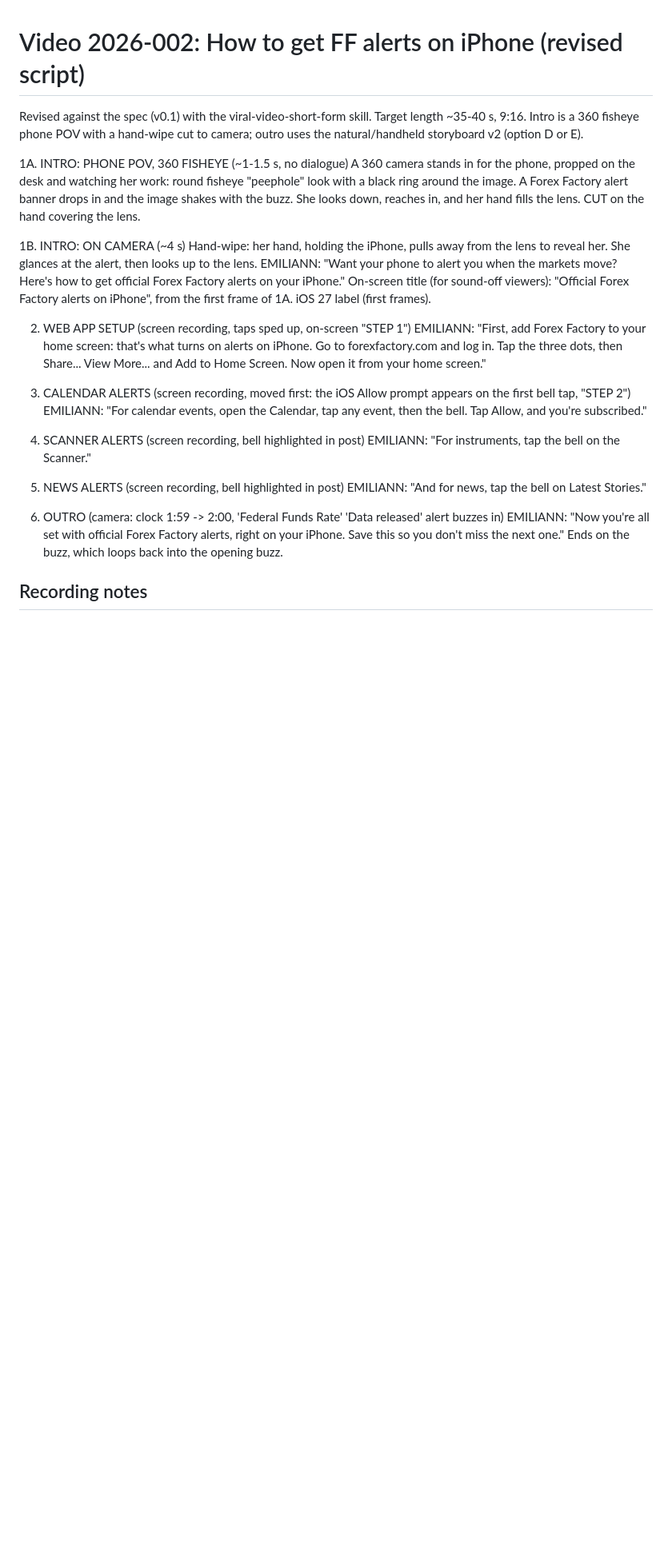
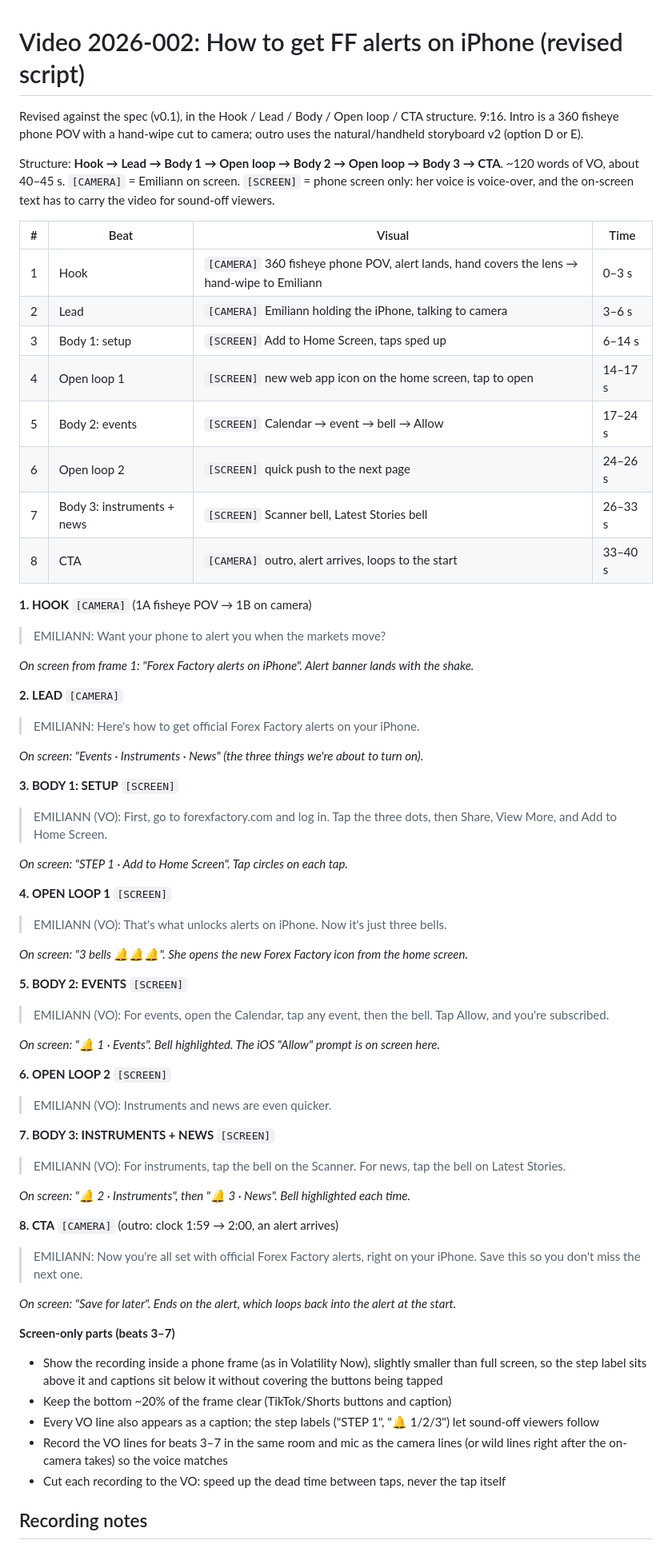
Before and after one commit to sraponte91/higgsfield, a Markdown page: scripts/2026-002-alerts-on-iphone.md, the part around the change. Shown at 80% size. Rendered like a GitHub page; blank space fills up the shorter version.

```diff
--- a/scripts/2026-002-alerts-on-iphone.md
+++ b/scripts/2026-002-alerts-on-iphone.md
@@ -1,33 +1,66 @@
 # Video 2026-002: How to get FF alerts on iPhone (revised script)
 
-Revised against the spec (v0.1) with the viral-video-short-form skill. Target length ~35-40 s, 9:16.
+Revised against the spec (v0.1), in the Hook / Lead / Body / Open loop / CTA structure. 9:16.
 Intro is a 360 fisheye phone POV with a hand-wipe cut to camera; outro uses the natural/handheld storyboard v2 (option D or E).
 
-1A. INTRO: PHONE POV, 360 FISHEYE (~1-1.5 s, no dialogue)
-   A 360 camera stands in for the phone, propped on the desk and watching her work: round fisheye "peephole" look with a black
-   ring around the image. A Forex Factory alert banner drops in and the image shakes with the buzz. She looks down, reaches in,
-   and her hand fills the lens. CUT on the hand covering the lens.
+Structure: **Hook → Lead → Body 1 → Open loop → Body 2 → Open loop → Body 3 → CTA**. ~120 words of VO, about 40–45 s.
+`[CAMERA]` = Emiliann on screen. `[SCREEN]` = phone screen only: her voice is voice-over, and the on-screen text has to carry the video for sound-off viewers.
 
-1B. INTRO: ON CAMERA (~4 s)
-   Hand-wipe: her hand, holding the iPhone, pulls away from the lens to reveal her. She glances at the alert, then looks up to the lens.
-   EMILIANN: "Want your phone to alert you when the markets move? Here's how to get official Forex Factory alerts on your iPhone."
-   On-screen title (for sound-off viewers): "Official Forex Factory alerts on iPhone", from the first frame of 1A. iOS 27 label (first frames).
+| # | Beat | Visual | Time |
+|---|---|---|---|
+| 1 | Hook | `[CAMERA]` 360 fisheye phone POV, alert lands, hand covers the lens → hand-wipe to Emiliann | 0–3 s |
+| 2 | Lead | `[CAMERA]` Emiliann holding the iPhone, talking to camera | 3–6 s |
+| 3 | Body 1: setup | `[SCREEN]` Add to Home Screen, taps sped up | 6–14 s |
+| 4 | Open loop 1 | `[SCREEN]` new web app icon on the home screen, tap to open | 14–17 s |
+| 5 | Body 2: events | `[SCREEN]` Calendar → event → bell → Allow | 17–24 s |
+| 6 | Open loop 2 | `[SCREEN]` quick push to the next page | 24–26 s |
+| 7 | Body 3: instruments + news | `[SCREEN]` Scanner bell, Latest Stories bell | 26–33 s |
+| 8 | CTA | `[CAMERA]` outro, alert arrives, loops to the start | 33–40 s |
 
-2. WEB APP SETUP (screen recording, taps sped up, on-screen "STEP 1")
-   EMILIANN: "First, add Forex Factory to your home screen: that's what turns on alerts on iPhone. Go to forexfactory.com and log in. Tap the three dots, then Share... View More... and Add to Home Screen. Now open it from your home screen."
+**1. HOOK** `[CAMERA]` (1A fisheye POV → 1B on camera)
+> EMILIANN: Want your phone to alert you when the markets move?
 
-3. CALENDAR ALERTS (screen recording, moved first: the iOS Allow prompt appears on the first bell tap, "STEP 2")
-   EMILIANN: "For calendar events, open the Calendar, tap any event, then the bell. Tap Allow, and you're subscribed."
+*On screen from frame 1: "Forex Factory alerts on iPhone". Alert banner lands with the shake.*
 
-4. SCANNER ALERTS (screen recording, bell highlighted in post)
-   EMILIANN: "For instruments, tap the bell on the Scanner."
+**2. LEAD** `[CAMERA]`
+> EMILIANN: Here's how to get official Forex Factory alerts on your iPhone.
 
-5. NEWS ALERTS (screen recording, bell highlighted in post)
-   EMILIANN: "And for news, tap the bell on Latest Stories."
+*On screen: "Events · Instruments · News" (the three things we're about to turn on).*
 
-6. OUTRO (camera: clock 1:59 -> 2:00, 'Federal Funds Rate' 'Data released' alert buzzes in)
-   EMILIANN: "Now you're all set with official Forex Factory alerts, right on your iPhone. Save this so you don't miss the next one."
-   Ends on the buzz, which loops back into the opening buzz.
+**3. BODY 1: SETUP** `[SCREEN]`
+> EMILIANN (VO): First, go to forexfactory.com and log in. Tap the three dots, then Share, View More, and Add to Home Screen.
+
+*On screen: "STEP 1 · Add to Home Screen". Tap circles on each tap.*
+
+**4. OPEN LOOP 1** `[SCREEN]`
+> EMILIANN (VO): That's what unlocks alerts on iPhone. Now it's just three bells.
+
+*On screen: "3 bells 🔔🔔🔔". She opens the new Forex Factory icon from the home screen.*
+
+**5. BODY 2: EVENTS** `[SCREEN]`
+> EMILIANN (VO): For events, open the Calendar, tap any event, then the bell. Tap Allow, and you're subscribed.
+
+*On screen: "🔔 1 · Events". Bell highlighted. The iOS "Allow" prompt is on screen here.*
+
+**6. OPEN LOOP 2** `[SCREEN]`
+> EMILIANN (VO): Instruments and news are even quicker.
+
+**7. BODY 3: INSTRUMENTS + NEWS** `[SCREEN]`
+> EMILIANN (VO): For instruments, tap the bell on the Scanner. For news, tap the bell on Latest Stories.
+
+*On screen: "🔔 2 · Instruments", then "🔔 3 · News". Bell highlighted each time.*
+
+**8. CTA** `[CAMERA]` (outro: clock 1:59 → 2:00, an alert arrives)
+> EMILIANN: Now you're all set with official Forex Factory alerts, right on your iPhone. Save this so you don't miss the next one.
+
+*On screen: "Save for later". Ends on the alert, which loops back into the alert at the start.*
+
+**Screen-only parts (beats 3–7)**
+- Show the recording inside a phone frame (as in Volatility Now), slightly smaller than full screen, so the step label sits above it and captions sit below it without covering the buttons being tapped
+- Keep the bottom ~20% of the frame clear (TikTok/Shorts buttons and caption)
+- Every VO line also appears as a caption; the step labels ("STEP 1", "🔔 1/2/3") let sound-off viewers follow
+- Record the VO lines for beats 3–7 in the same room and mic as the camera lines (or wild lines right after the on-camera takes) so the voice matches
+- Cut each recording to the VO: speed up the dead time between taps, never the tap itself
 
 ## Recording notes
 - Intro 1A: 360 camera (e.g. Insta360 X series) propped on the desk at about chest height, 60 fps mode, reframed to 9:16 with the
```
Also changed, not shown: scripts/FF-short-form-scripts.md (+52 -19 lines).
